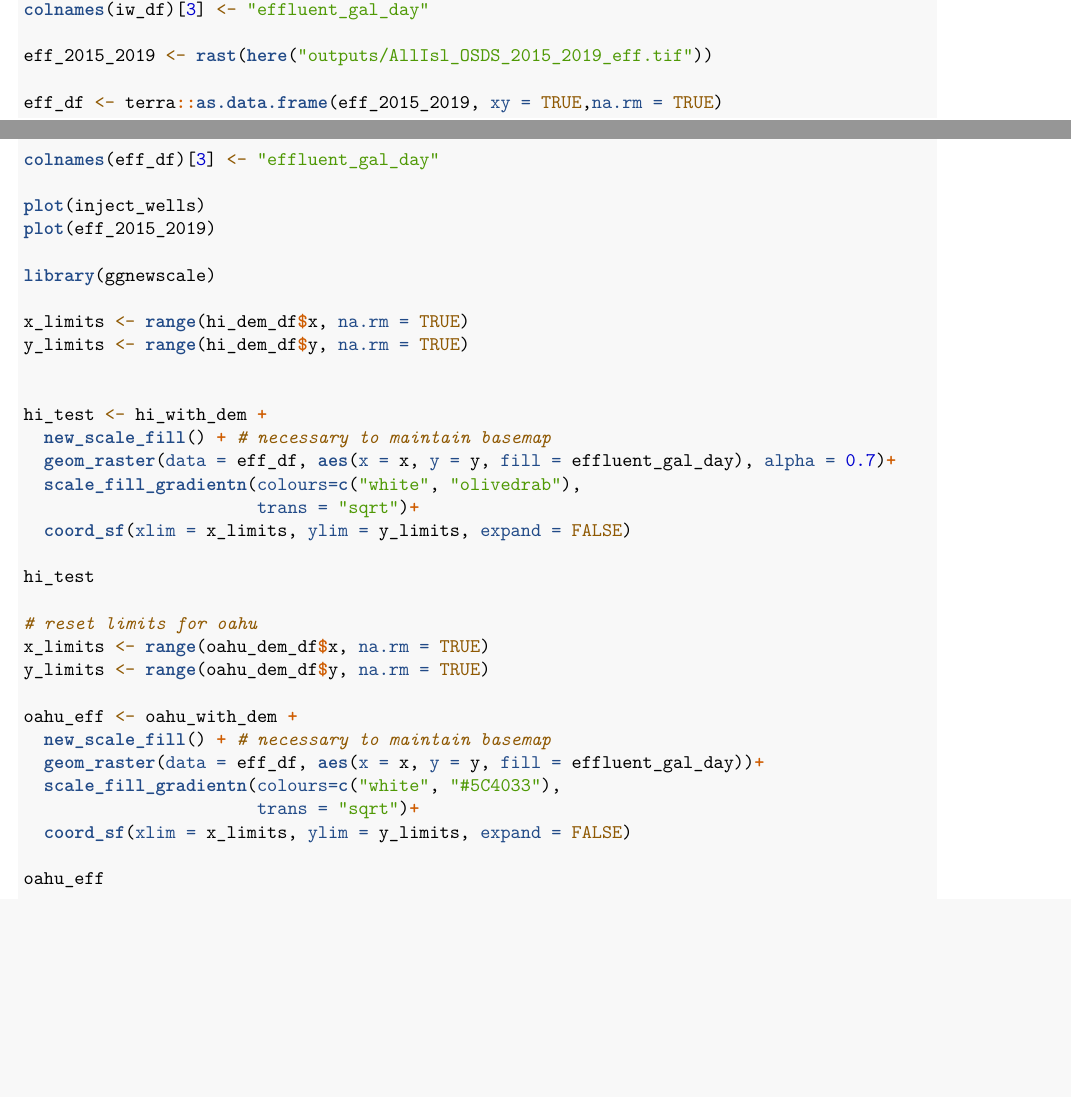
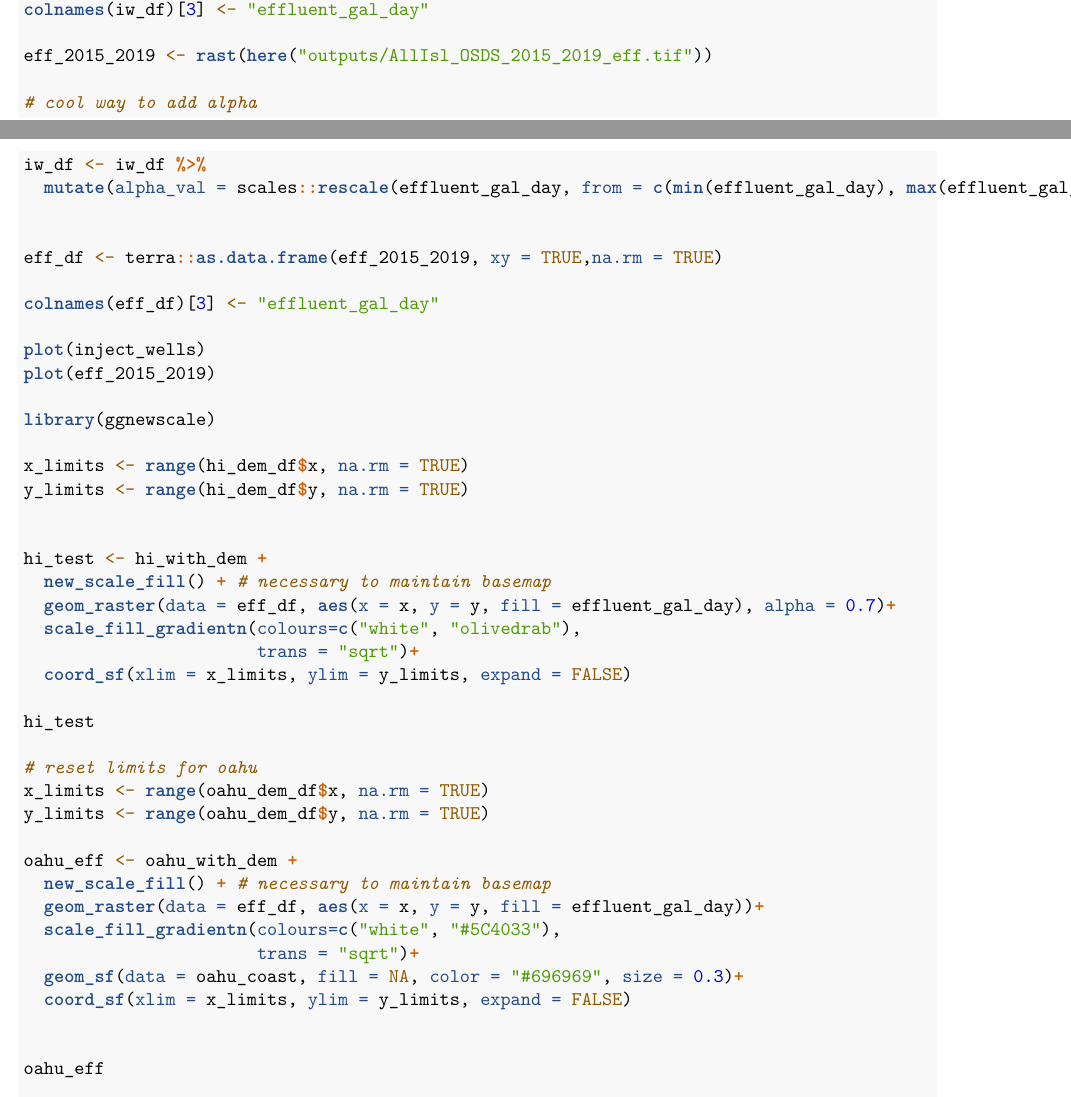
Before and after one commit to madelinemberger/driver-update-mac, an R Markdown document (OSDS_V1_model.Rmd): two parts of pages 19 and 20 of 20, joined at a grey line, cut so that both start at the same text, the shorter picture padded with empty space. Rendered offline with R 4.5, knitr and Pandoc, then LaTeX, with nearby package versions; some code elsewhere in the file could not run offline.

Commit message:
played around with raster maps more

```diff
--- a/OSDS_V1_model.Rmd
+++ b/OSDS_V1_model.Rmd
@@ -1110,6 +1110,11 @@ colnames(iw_df)[3] <- "effluent_gal_day"
 
 eff_2015_2019 <- rast(here("outputs/AllIsl_OSDS_2015_2019_eff.tif"))
 
+# cool way to add alpha
+iw_df <- iw_df %>%
+  mutate(alpha_val = scales::rescale(effluent_gal_day, from = c(min(effluent_gal_day), max(effluent_gal_day))))
+
+
 eff_df <- terra::as.data.frame(eff_2015_2019, xy = TRUE,na.rm = TRUE)
 
 colnames(eff_df)[3] <- "effluent_gal_day"
@@ -1141,7 +1146,9 @@ oahu_eff <- oahu_with_dem +
   geom_raster(data = eff_df, aes(x = x, y = y, fill = effluent_gal_day))+
   scale_fill_gradientn(colours=c("white", "#5C4033"),
                        trans = "sqrt")+
+  geom_sf(data = oahu_coast, fill = NA, color = "#696969", size = 0.3)+
   coord_sf(xlim = x_limits, ylim = y_limits, expand = FALSE)
+
 
 oahu_eff
 
```
